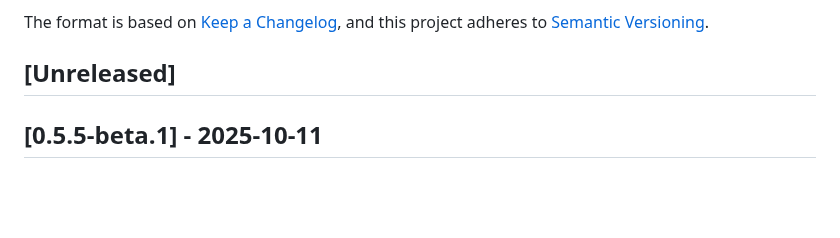
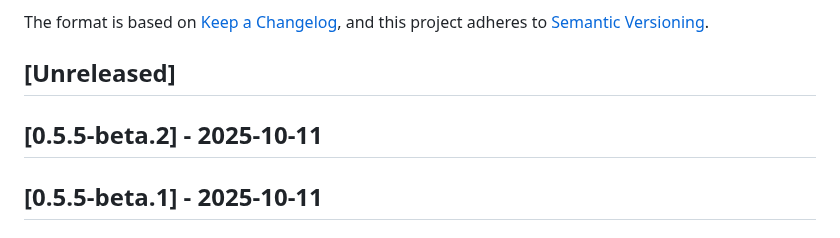
Before and after one commit to thomazmoura/spotlight-dimmer, a Markdown page: CHANGELOG.md, the part around the change. GitHub-like rendering; blank space fills up the shorter version.

Commit message:
Update CHANGELOG.md for release v0.5.5-beta.2

```diff
--- a/CHANGELOG.md
+++ b/CHANGELOG.md
@@ -6,6 +6,8 @@ The format is based on [Keep a Changelog](https://keepachangelog.com/en/1.0.0/),
 and this project adheres to [Semantic Versioning](https://semver.org/spec/v2.0.0.html).
 
 ## [Unreleased]
+
+## [0.5.5-beta.2] - 2025-10-11
 
 ## [0.5.5-beta.1] - 2025-10-11
 
```
